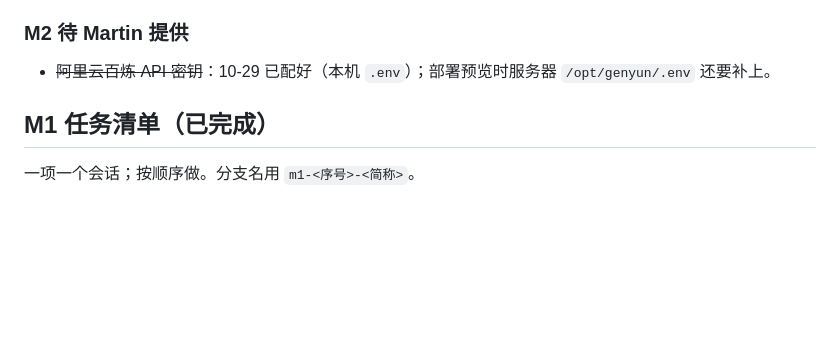
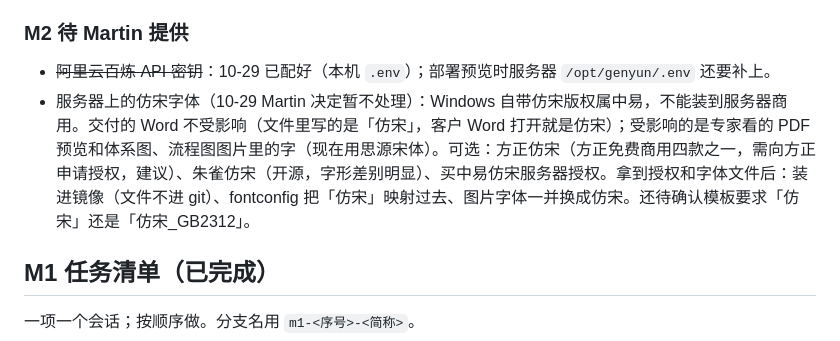
Before and after one commit to M-Tlinqinming/genyun, a Markdown page: docs/PROGRESS.md, the part around the change. GitHub-like rendering; blank space fills up the shorter version.

Commit message:
docs: server FangSong font deferred by Martin; options recorded
Co-Authored-By: Claude Opus 5.5 <noreply@anthropic.com>

```diff
--- a/docs/PROGRESS.md
+++ b/docs/PROGRESS.md
@@ -99,6 +99,7 @@
 ### M2 待 Martin 提供
 
 - ~~阿里云百炼 API 密钥~~：10-29 已配好（本机 `.env`）；部署预览时服务器 `/opt/genyun/.env` 还要补上。
+- 服务器上的仿宋字体（10-29 Martin 决定暂不处理）：Windows 自带仿宋版权属中易，不能装到服务器商用。交付的 Word 不受影响（文件里写的是「仿宋」，客户 Word 打开就是仿宋）；受影响的是专家看的 PDF 预览和体系图、流程图图片里的字（现在用思源宋体）。可选：方正仿宋（方正免费商用四款之一，需向方正申请授权，建议）、朱雀仿宋（开源，字形差别明显）、买中易仿宋服务器授权。拿到授权和字体文件后：装进镜像（文件不进 git）、fontconfig 把「仿宋」映射过去、图片字体一并换成仿宋。还待确认模板要求「仿宋」还是「仿宋_GB2312」。
 
 ## M1 任务清单（已完成）
 
```
